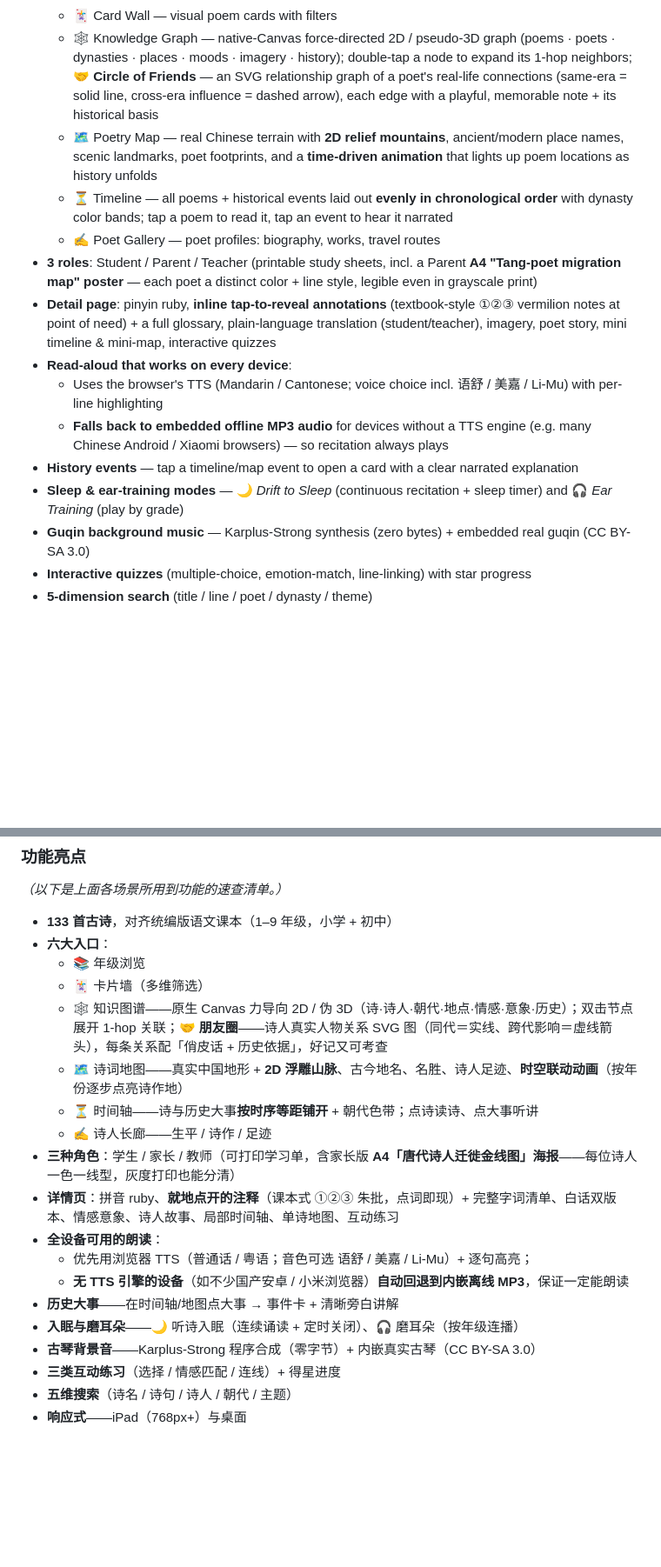
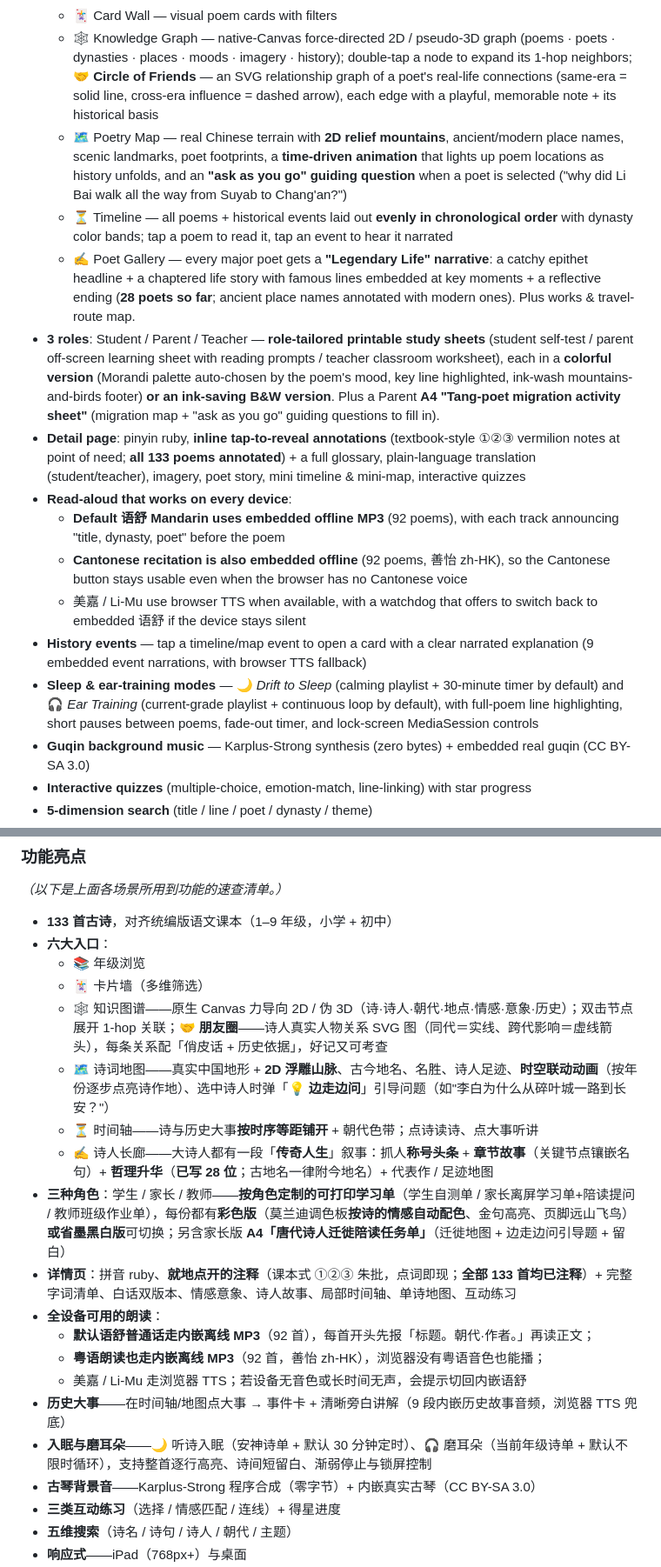
Before and after one commit to wen001-git/Chinese-poetry-knowledge-graph, a Markdown page: README.md, 2 parts joined by grey strips. Shown at 87% size. Rendered like a GitHub page; blank space fills up the shorter version.

Commit message:
docs(readme): 补传奇人生/彩色学习单/陪读任务单+地图边走边问;勘误注释133首
Co-Authored-By: Claude Opus 4.8 <noreply@anthropic.com>

```diff
--- a/README.md
+++ b/README.md
@@ -45,16 +45,17 @@ Real scenarios, ordered by how many people they reach × how much they show off
   - 📚 By Grade — poems organized by school year
   - 🃏 Card Wall — visual poem cards with filters
   - 🕸 Knowledge Graph — native-Canvas force-directed 2D / pseudo-3D graph (poems · poets · dynasties · places · moods · imagery · history); double-tap a node to expand its 1-hop neighbors; **🤝 Circle of Friends** — an SVG relationship graph of a poet's real-life connections (same-era = solid line, cross-era influence = dashed arrow), each edge with a playful, memorable note + its historical basis
-  - 🗺 Poetry Map — real Chinese terrain with **2D relief mountains**, ancient/modern place names, scenic landmarks, poet footprints, and a **time-driven animation** that lights up poem locations as history unfolds
+  - 🗺 Poetry Map — real Chinese terrain with **2D relief mountains**, ancient/modern place names, scenic landmarks, poet footprints, a **time-driven animation** that lights up poem locations as history unfolds, and an **"ask as you go" guiding question** when a poet is selected ("why did Li Bai walk all the way from Suyab to Chang'an?")
   - ⏳ Timeline — all poems + historical events laid out **evenly in chronological order** with dynasty color bands; tap a poem to read it, tap an event to hear it narrated
-  - ✍ Poet Gallery — poet profiles: biography, works, travel routes
-- **3 roles**: Student / Parent / Teacher (printable study sheets, incl. a Parent **A4 "Tang-poet migration map" poster** — each poet a distinct color + line style, legible even in grayscale print)
-- **Detail page**: pinyin ruby, **inline tap-to-reveal annotations** (textbook-style ①②③ vermilion notes at point of need) + a full glossary, plain-language translation (student/teacher), imagery, poet story, mini timeline & mini-map, interactive quizzes
+  - ✍ Poet Gallery — every major poet gets a **"Legendary Life" narrative**: a catchy epithet headline + a chaptered life story with famous lines embedded at key moments + a reflective ending (**28 poets so far**; ancient place names annotated with modern ones). Plus works & travel-route map.
+- **3 roles**: Student / Parent / Teacher — **role-tailored printable study sheets** (student self-test / parent off-screen learning sheet with reading prompts / teacher classroom worksheet), each in a **colorful version** (Morandi palette auto-chosen by the poem's mood, key line highlighted, ink-wash mountains-and-birds footer) **or an ink-saving B&W version**. Plus a Parent **A4 "Tang-poet migration activity sheet"** (migration map + "ask as you go" guiding questions to fill in).
+- **Detail page**: pinyin ruby, **inline tap-to-reveal annotations** (textbook-style ①②③ vermilion notes at point of need; **all 133 poems annotated**) + a full glossary, plain-language translation (student/teacher), imagery, poet story, mini timeline & mini-map, interactive quizzes
 - **Read-aloud that works on every device**:
-  - Uses the browser's TTS (Mandarin / Cantonese; voice choice incl. 语舒 / 美嘉 / Li-Mu) with per-line highlighting
-  - **Falls back to embedded offline MP3 audio** for devices without a TTS engine (e.g. many Chinese Android / Xiaomi browsers) — so recitation always plays
-- **History events** — tap a timeline/map event to open a card with a clear narrated explanation
-- **Sleep & ear-training modes** — 🌙 *Drift to Sleep* (continuous recitation + sleep timer) and 🎧 *Ear Training* (play by grade)
+  - **Default 语舒 Mandarin uses embedded offline MP3** (92 poems), with each track announcing "title, dynasty, poet" before the poem
+  - **Cantonese recitation is also embedded offline** (92 poems, 善怡 zh-HK), so the Cantonese button stays usable even when the browser has no Cantonese voice
+  - 美嘉 / Li-Mu use browser TTS when available, with a watchdog that offers to switch back to embedded 语舒 if the device stays silent
+- **History events** — tap a timeline/map event to open a card with a clear narrated explanation (9 embedded event narrations, with browser TTS fallback)
+- **Sleep & ear-training modes** — 🌙 *Drift to Sleep* (calming playlist + 30-minute timer by default) and 🎧 *Ear Training* (current-grade playlist + continuous loop by default), with full-poem line highlighting, short pauses between poems, fade-out timer, and lock-screen MediaSession controls
 - **Guqin background music** — Karplus-Strong synthesis (zero bytes) + embedded real guqin (CC BY-SA 3.0)
 - **Interactive quizzes** (multiple-choice, emotion-match, line-linking) with star progress
 - **5-dimension search** (title / line / poet / dynasty / theme)
@@ -128,16 +129,17 @@ PoemGraph 是一款面向中小学生（1–9 年级）的**中国古诗词知
   - 📚 年级浏览
   - 🃏 卡片墙（多维筛选）
   - 🕸 知识图谱——原生 Canvas 力导向 2D / 伪 3D（诗·诗人·朝代·地点·情感·意象·历史）；双击节点展开 1-hop 关联；**🤝 朋友圈**——诗人真实人物关系 SVG 图（同代＝实线、跨代影响＝虚线箭头），每条关系配「俏皮话 + 历史依据」，好记又可考查
-  - 🗺 诗词地图——真实中国地形 + **2D 浮雕山脉**、古今地名、名胜、诗人足迹、**时空联动动画**（按年份逐步点亮诗作地）
+  - 🗺 诗词地图——真实中国地形 + **2D 浮雕山脉**、古今地名、名胜、诗人足迹、**时空联动动画**（按年份逐步点亮诗作地）、选中诗人时弹「**💡 边走边问**」引导问题（如"李白为什么从碎叶城一路到长安？"）
   - ⏳ 时间轴——诗与历史大事**按时序等距铺开** + 朝代色带；点诗读诗、点大事听讲
-  - ✍ 诗人长廊——生平 / 诗作 / 足迹
-- **三种角色**：学生 / 家长 / 教师（可打印学习单，含家长版 **A4「唐代诗人迁徙金线图」海报**——每位诗人一色一线型，灰度打印也能分清）
-- **详情页**：拼音 ruby、**就地点开的注释**（课本式 ①②③ 朱批，点词即现）+ 完整字词清单、白话双版本、情感意象、诗人故事、局部时间轴、单诗地图、互动练习
+  - ✍ 诗人长廊——大诗人都有一段「**传奇人生**」叙事：抓人**称号头条** + **章节故事**（关键节点镶嵌名句）+ **哲理升华**（**已写 28 位**；古地名一律附今地名）+ 代表作 / 足迹地图
+- **三种角色**：学生 / 家长 / 教师——**按角色定制的可打印学习单**（学生自测单 / 家长离屏学习单+陪读提问 / 教师班级作业单），每份都有**彩色版**（莫兰迪调色板**按诗的情感自动配色**、金句高亮、页脚远山飞鸟）**或省墨黑白版**可切换；另含家长版 **A4「唐代诗人迁徙陪读任务单」**（迁徙地图 + 边走边问引导题 + 留白）
+- **详情页**：拼音 ruby、**就地点开的注释**（课本式 ①②③ 朱批，点词即现；**全部 133 首均已注释**）+ 完整字词清单、白话双版本、情感意象、诗人故事、局部时间轴、单诗地图、互动练习
 - **全设备可用的朗读**：
-  - 优先用浏览器 TTS（普通话 / 粤语；音色可选 语舒 / 美嘉 / Li-Mu）+ 逐句高亮；
-  - **无 TTS 引擎的设备**（如不少国产安卓 / 小米浏览器）**自动回退到内嵌离线 MP3**，保证一定能朗读
-- **历史大事**——在时间轴/地图点大事 → 事件卡 + 清晰旁白讲解
-- **入眠与磨耳朵**——🌙 听诗入眠（连续诵读 + 定时关闭）、🎧 磨耳朵（按年级连播）
+  - **默认语舒普通话走内嵌离线 MP3**（92 首），每首开头先报「标题。朝代·作者。」再读正文；
+  - **粤语朗读也走内嵌离线 MP3**（92 首，善怡 zh-HK），浏览器没有粤语音色也能播；
+  - 美嘉 / Li-Mu 走浏览器 TTS；若设备无音色或长时间无声，会提示切回内嵌语舒
+- **历史大事**——在时间轴/地图点大事 → 事件卡 + 清晰旁白讲解（9 段内嵌历史故事音频，浏览器 TTS 兜底）
+- **入眠与磨耳朵**——🌙 听诗入眠（安神诗单 + 默认 30 分钟定时）、🎧 磨耳朵（当前年级诗单 + 默认不限时循环），支持整首逐行高亮、诗间短留白、渐弱停止与锁屏控制
 - **古琴背景音**——Karplus-Strong 程序合成（零字节）+ 内嵌真实古琴（CC BY-SA 3.0）
 - **三类互动练习**（选择 / 情感匹配 / 连线）+ 得星进度
 - **五维搜索**（诗名 / 诗句 / 诗人 / 朝代 / 主题）
```
Also changed, not shown: other parts of README.md (+12 -10 lines).
